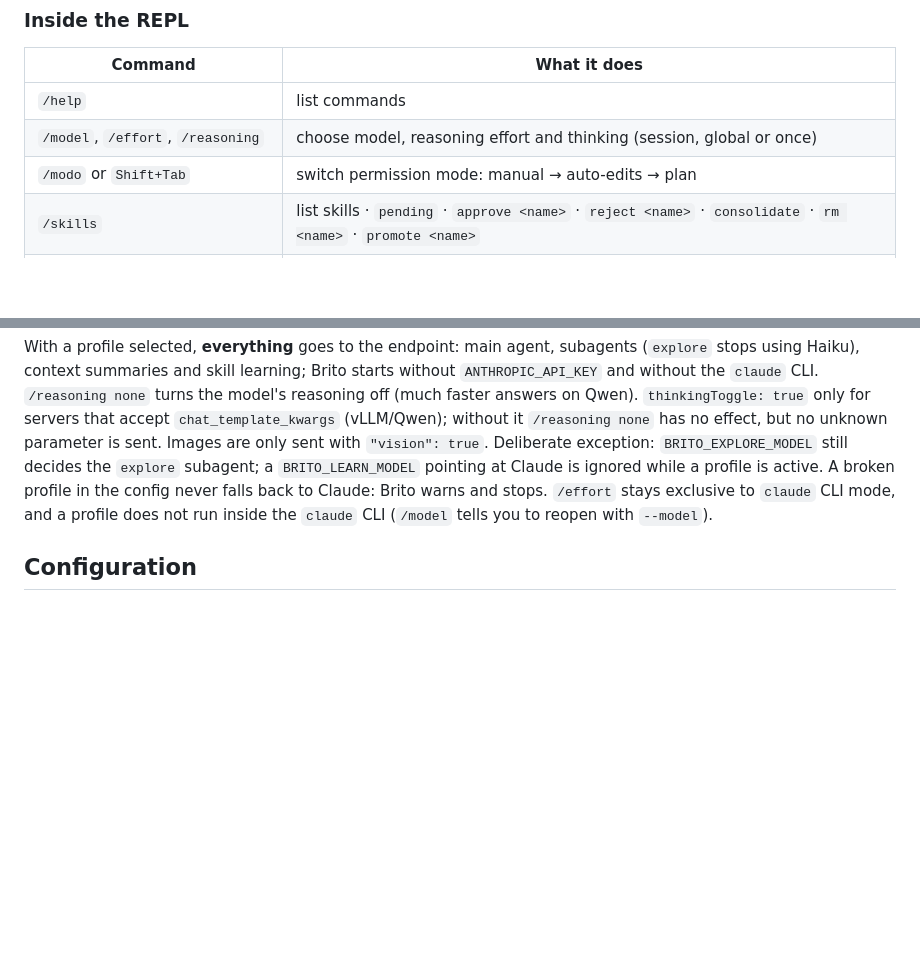
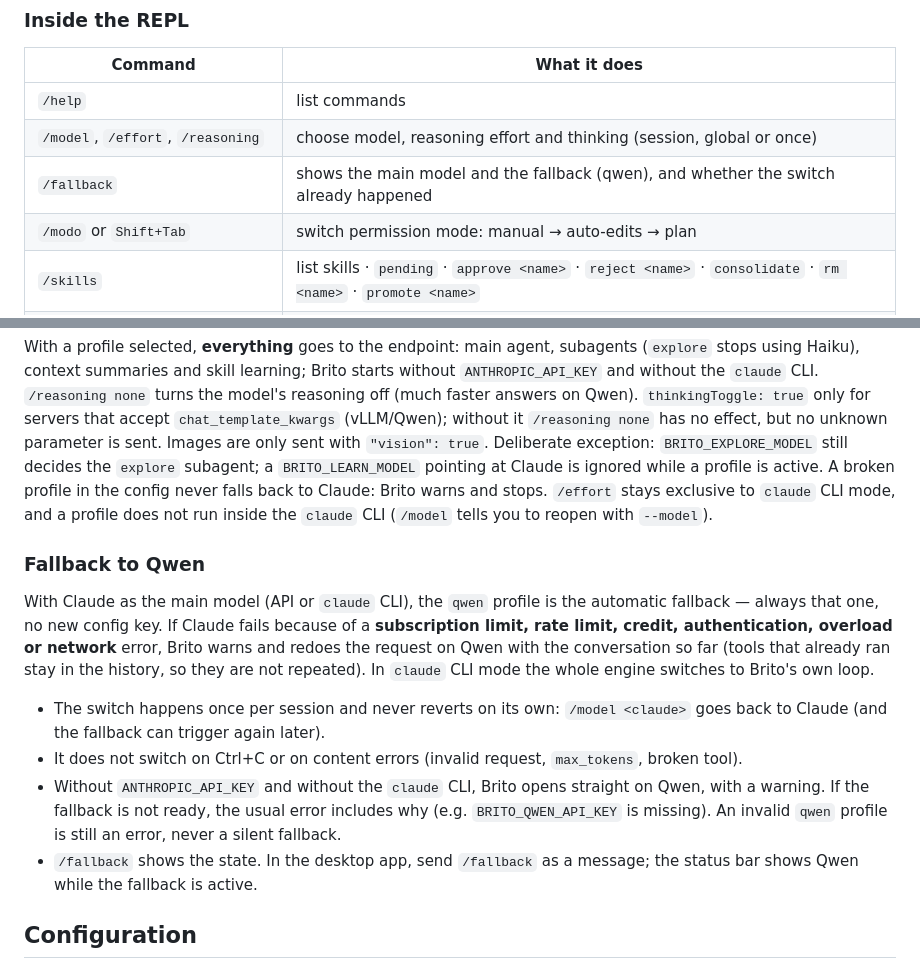
Before and after one commit to PedroMansanari1/brito, a Markdown page: README.md, 2 parts joined by grey strips. Drawn GitHub-style; blank space fills up the shorter version.

```diff
--- a/README.md
+++ b/README.md
@@ -147,6 +147,7 @@ OK: 20 arquivos, 66 símbolos, 54 chamadas, 17 imports | +0 ~0 -0 =20 (28ms)
 |---|---|
 | `/help` | list commands |
 | `/model`, `/effort`, `/reasoning` | choose model, reasoning effort and thinking (session, global or once) |
+| `/fallback` | shows the main model and the fallback (qwen), and whether the switch already happened |
 | `/modo` or `Shift+Tab` | switch permission mode: manual → auto-edits → plan |
 | `/skills` | list skills · `pending` · `approve <name>` · `reject <name>` · `consolidate` · `rm <name>` · `promote <name>` |
 | `/learn` | extract skills from the last turn now |
@@ -208,6 +209,15 @@ brito --model qwen            # this session
 
 With a profile selected, **everything** goes to the endpoint: main agent, subagents (`explore` stops using Haiku), context summaries and skill learning; Brito starts without `ANTHROPIC_API_KEY` and without the `claude` CLI. `/reasoning none` turns the model's reasoning off (much faster answers on Qwen). `thinkingToggle: true` only for servers that accept `chat_template_kwargs` (vLLM/Qwen); without it `/reasoning none` has no effect, but no unknown parameter is sent. Images are only sent with `"vision": true`. Deliberate exception: `BRITO_EXPLORE_MODEL` still decides the `explore` subagent; a `BRITO_LEARN_MODEL` pointing at Claude is ignored while a profile is active. A broken profile in the config never falls back to Claude: Brito warns and stops. `/effort` stays exclusive to `claude` CLI mode, and a profile does not run inside the `claude` CLI (`/model` tells you to reopen with `--model`).
 
+### Fallback to Qwen
+
+With Claude as the main model (API or `claude` CLI), the `qwen` profile is the automatic fallback — always that one, no new config key. If Claude fails because of a **subscription limit, rate limit, credit, authentication, overload or network** error, Brito warns and redoes the request on Qwen with the conversation so far (tools that already ran stay in the history, so they are not repeated). In `claude` CLI mode the whole engine switches to Brito's own loop.
+
+- The switch happens once per session and never reverts on its own: `/model <claude>` goes back to Claude (and the fallback can trigger again later).
+- It does not switch on Ctrl+C or on content errors (invalid request, `max_tokens`, broken tool).
+- Without `ANTHROPIC_API_KEY` and without the `claude` CLI, Brito opens straight on Qwen, with a warning. If the fallback is not ready, the usual error includes why (e.g. `BRITO_QWEN_API_KEY` is missing). An invalid `qwen` profile is still an error, never a silent fallback.
+- `/fallback` shows the state. In the desktop app, send `/fallback` as a message; the status bar shows Qwen while the fallback is active.
+
 ## Configuration
 
 `BRITO_MODEL`, `BRITO_EFFORT`, `BRITO_EXPLORE_MODEL`, `BRITO_LEARN_MODEL`, `BRITO_HOME` (where global skills and history live), `BRITO_CONFIG`, `BRITO_COLOR`, `BRITO_BANNER` (`compact` or `full`; default: full screen on windows of 95+ columns and 28+ rows), `BRITO_INDEX_IGNORED`, `BRITO_SKILL_MIN_TOOLS` (how long a turn must be to trigger reflection when nothing else does), `BRITO_SKILLS` (`auto` default, `ask`, `off`), `BRITO_SHELL` (shell used by the `bash` tool; on Windows defaults to Git Bash when installed).
```
Also changed, not shown: CHANGELOG.md (+8 -0 lines), README.pt-BR.md (+17 -0 lines).
